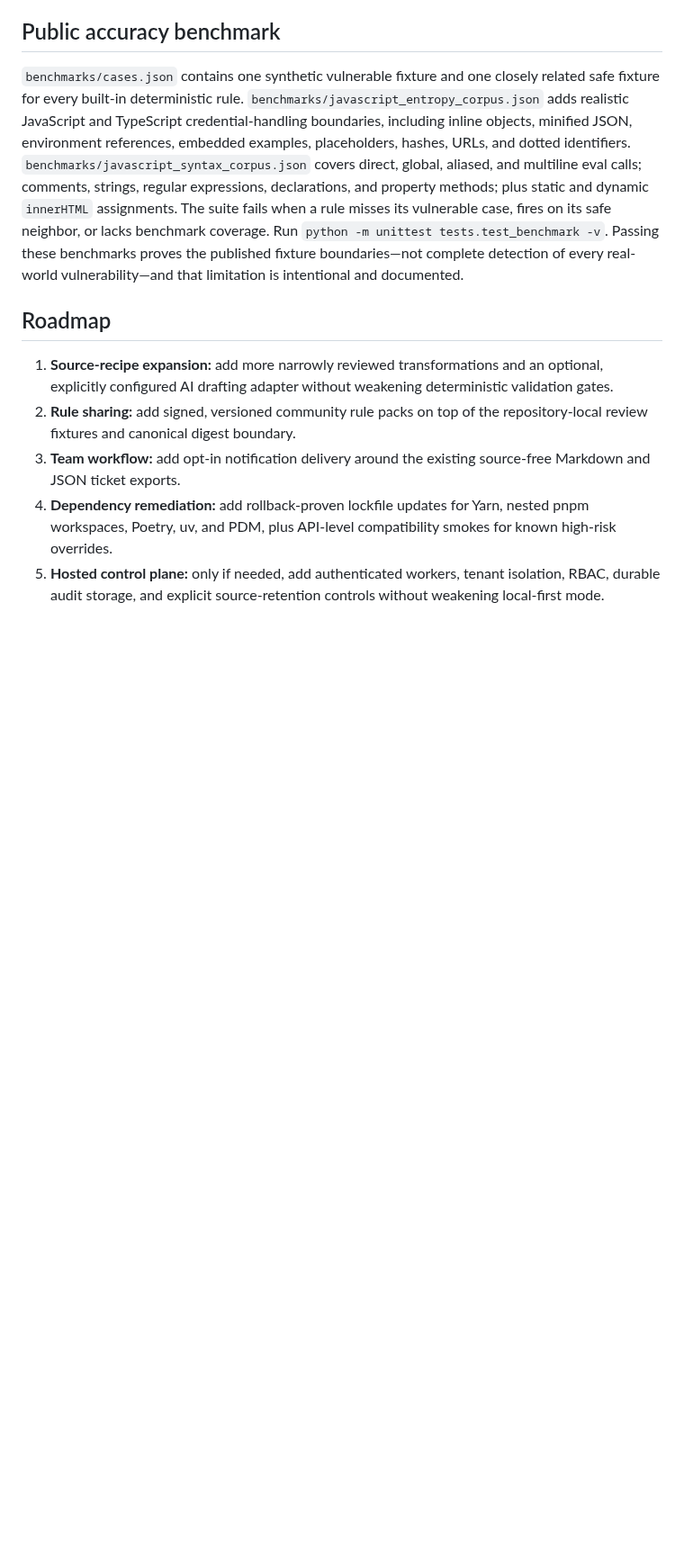
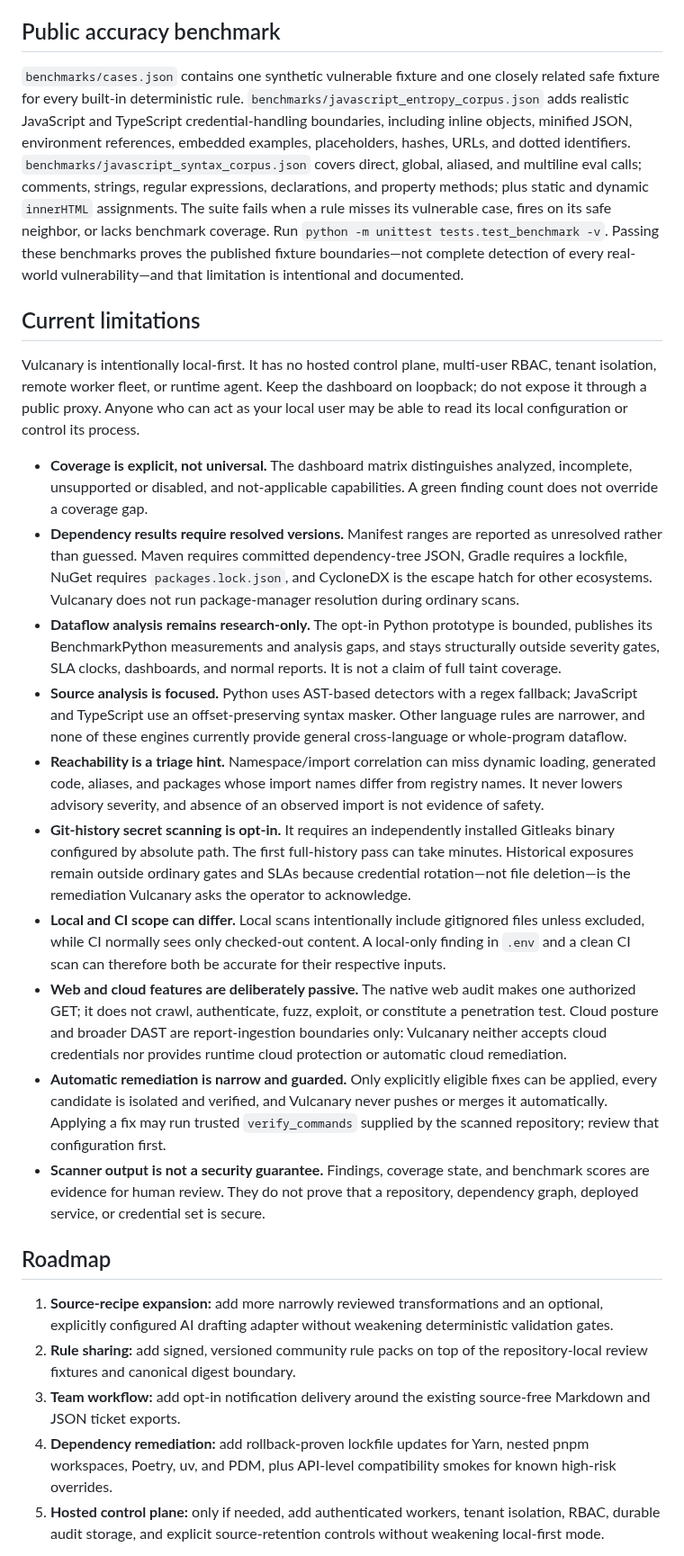
Before and after one commit to JesseS69/vulcanary, a Markdown page: README.md, the part around one of its changes. Shown at 90% size. Rendered like a GitHub page; blank space fills up the shorter version.

```diff
--- a/README.md
+++ b/README.md
@@ -371,6 +375,21 @@ GitHub workflows can pass `--github-summary` to append a sanitized severity tabl
 
 `benchmarks/cases.json` contains one synthetic vulnerable fixture and one closely related safe fixture for every built-in deterministic rule. `benchmarks/javascript_entropy_corpus.json` adds realistic JavaScript and TypeScript credential-handling boundaries, including inline objects, minified JSON, environment references, embedded examples, placeholders, hashes, URLs, and dotted identifiers. `benchmarks/javascript_syntax_corpus.json` covers direct, global, aliased, and multiline eval calls; comments, strings, regular expressions, declarations, and property methods; plus static and dynamic `innerHTML` assignments. The suite fails when a rule misses its vulnerable case, fires on its safe neighbor, or lacks benchmark coverage. Run `python -m unittest tests.test_benchmark -v`. Passing these benchmarks proves the published fixture boundaries—not complete detection of every real-world vulnerability—and that limitation is intentional and documented.
 
+## Current limitations
+
+Vulcanary is intentionally local-first. It has no hosted control plane, multi-user RBAC, tenant isolation, remote worker fleet, or runtime agent. Keep the dashboard on loopback; do not expose it through a public proxy. Anyone who can act as your local user may be able to read its local configuration or control its process.
+
+- **Coverage is explicit, not universal.** The dashboard matrix distinguishes analyzed, incomplete, unsupported or disabled, and not-applicable capabilities. A green finding count does not override a coverage gap.
+- **Dependency results require resolved versions.** Manifest ranges are reported as unresolved rather than guessed. Maven requires committed dependency-tree JSON, Gradle requires a lockfile, NuGet requires `packages.lock.json`, and CycloneDX is the escape hatch for other ecosystems. Vulcanary does not run package-manager resolution during ordinary scans.
+- **Dataflow analysis remains research-only.** The opt-in Python prototype is bounded, publishes its BenchmarkPython measurements and analysis gaps, and stays structurally outside severity gates, SLA clocks, dashboards, and normal reports. It is not a claim of full taint coverage.
+- **Source analysis is focused.** Python uses AST-based detectors with a regex fallback; JavaScript and TypeScript use an offset-preserving syntax masker. Other language rules are narrower, and none of these engines currently provide general cross-language or whole-program dataflow.
+- **Reachability is a triage hint.** Namespace/import correlation can miss dynamic loading, generated code, aliases, and packages whose import names differ from registry names. It never lowers advisory severity, and absence of an observed import is not evidence of safety.
+- **Git-history secret scanning is opt-in.** It requires an independently installed Gitleaks binary configured by absolute path. The first full-history pass can take minutes. Historical exposures remain outside ordinary gates and SLAs because credential rotation—not file deletion—is the remediation Vulcanary asks the operator to acknowledge.
+- **Local and CI scope can differ.** Local scans intentionally include gitignored files unless excluded, while CI normally sees only checked-out content. A local-only finding in `.env` and a clean CI scan can therefore both be accurate for their respective inputs.
+- **Web and cloud features are deliberately passive.** The native web audit makes one authorized GET; it does not crawl, authenticate, fuzz, exploit, or constitute a penetration test. Cloud posture and broader DAST are report-ingestion boundaries only: Vulcanary neither accepts cloud credentials nor provides runtime cloud protection or automatic cloud remediation.
+- **Automatic remediation is narrow and guarded.** Only explicitly eligible fixes can be applied, every candidate is isolated and verified, and Vulcanary never pushes or merges it automatically. Applying a fix may run trusted `verify_commands` supplied by the scanned repository; review that configuration first.
+- **Scanner output is not a security guarantee.** Findings, coverage state, and benchmark scores are evidence for human review. They do not prove that a repository, dependency graph, deployed service, or credential set is secure.
+
 ## Roadmap
 
 1. **Source-recipe expansion:** add more narrowly reviewed transformations and an optional, explicitly configured AI drafting adapter without weakening deterministic validation gates.
```
Also changed, not shown: other parts of README.md (+4 -0 lines), docs/dashboard-overview.png (added), 2 other files.
